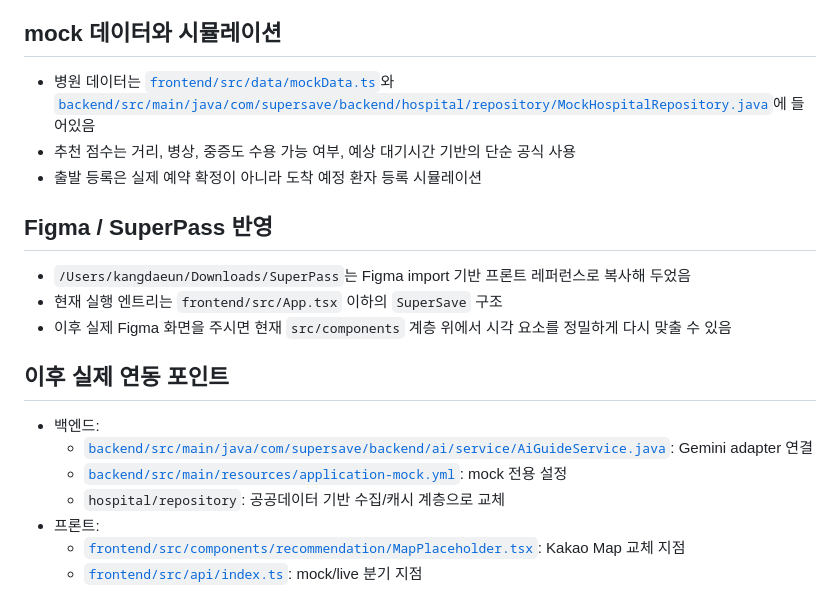
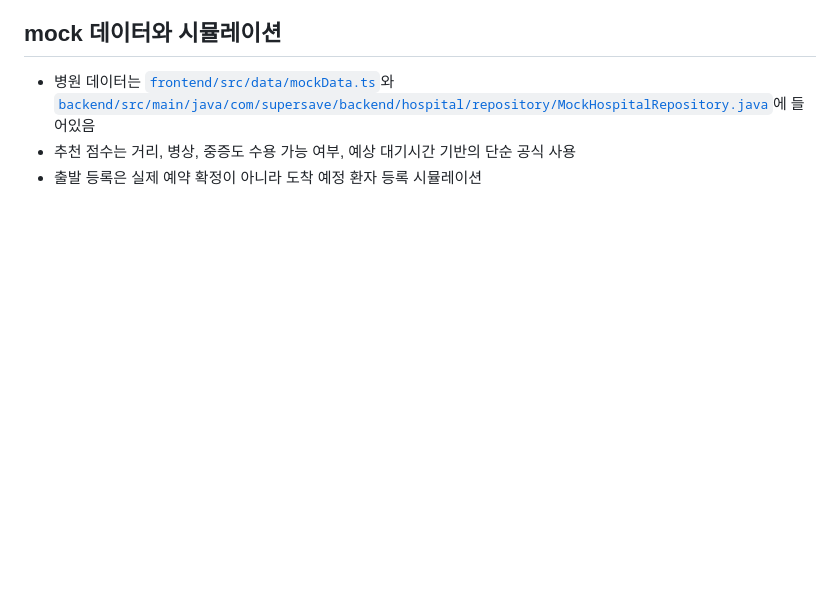
Before and after one commit to Programming-G1/supersave, a Markdown page: README.md, the part around the change. Rendered like a GitHub page; blank space fills up the shorter version.

```diff
--- a/README.md
+++ b/README.md
@@ -101,19 +101,3 @@ npm run dev
 - 병원 데이터는 [`frontend/src/data/mockData.ts`](/Users/kangdaeun/Desktop/강대운/단국대/3-1학기/문제해결프로그래밍/supersave/frontend/src/data/mockData.ts)와 [`backend/src/main/java/com/supersave/backend/hospital/repository/MockHospitalRepository.java`](/Users/kangdaeun/Desktop/강대운/단국대/3-1학기/문제해결프로그래밍/supersave/backend/src/main/java/com/supersave/backend/hospital/repository/MockHospitalRepository.java)에 들어있음
 - 추천 점수는 거리, 병상, 중증도 수용 가능 여부, 예상 대기시간 기반의 단순 공식 사용
 - 출발 등록은 실제 예약 확정이 아니라 도착 예정 환자 등록 시뮬레이션
-
-## Figma / SuperPass 반영
-
-- `/Users/kangdaeun/Downloads/SuperPass`는 Figma import 기반 프론트 레퍼런스로 복사해 두었음
-- 현재 실행 엔트리는 `frontend/src/App.tsx` 이하의 `SuperSave` 구조
-- 이후 실제 Figma 화면을 주시면 현재 `src/components` 계층 위에서 시각 요소를 정밀하게 다시 맞출 수 있음
-
-## 이후 실제 연동 포인트
-
-- 백엔드:
-  - [`backend/src/main/java/com/supersave/backend/ai/service/AiGuideService.java`](/Users/kangdaeun/Desktop/강대운/단국대/3-1학기/문제해결프로그래밍/supersave/backend/src/main/java/com/supersave/backend/ai/service/AiGuideService.java): Gemini adapter 연결
-  - [`backend/src/main/resources/application-mock.yml`](/Users/kangdaeun/Desktop/강대운/단국대/3-1학기/문제해결프로그래밍/supersave/backend/src/main/resources/application-mock.yml): mock 전용 설정
-  - `hospital/repository`: 공공데이터 기반 수집/캐시 계층으로 교체
-- 프론트:
-  - [`frontend/src/components/recommendation/MapPlaceholder.tsx`](/Users/kangdaeun/Desktop/강대운/단국대/3-1학기/문제해결프로그래밍/supersave/frontend/src/components/recommendation/MapPlaceholder.tsx): Kakao Map 교체 지점
-  - [`frontend/src/api/index.ts`](/Users/kangdaeun/Desktop/강대운/단국대/3-1학기/문제해결프로그래밍/supersave/frontend/src/api/index.ts): mock/live 분기 지점
```
